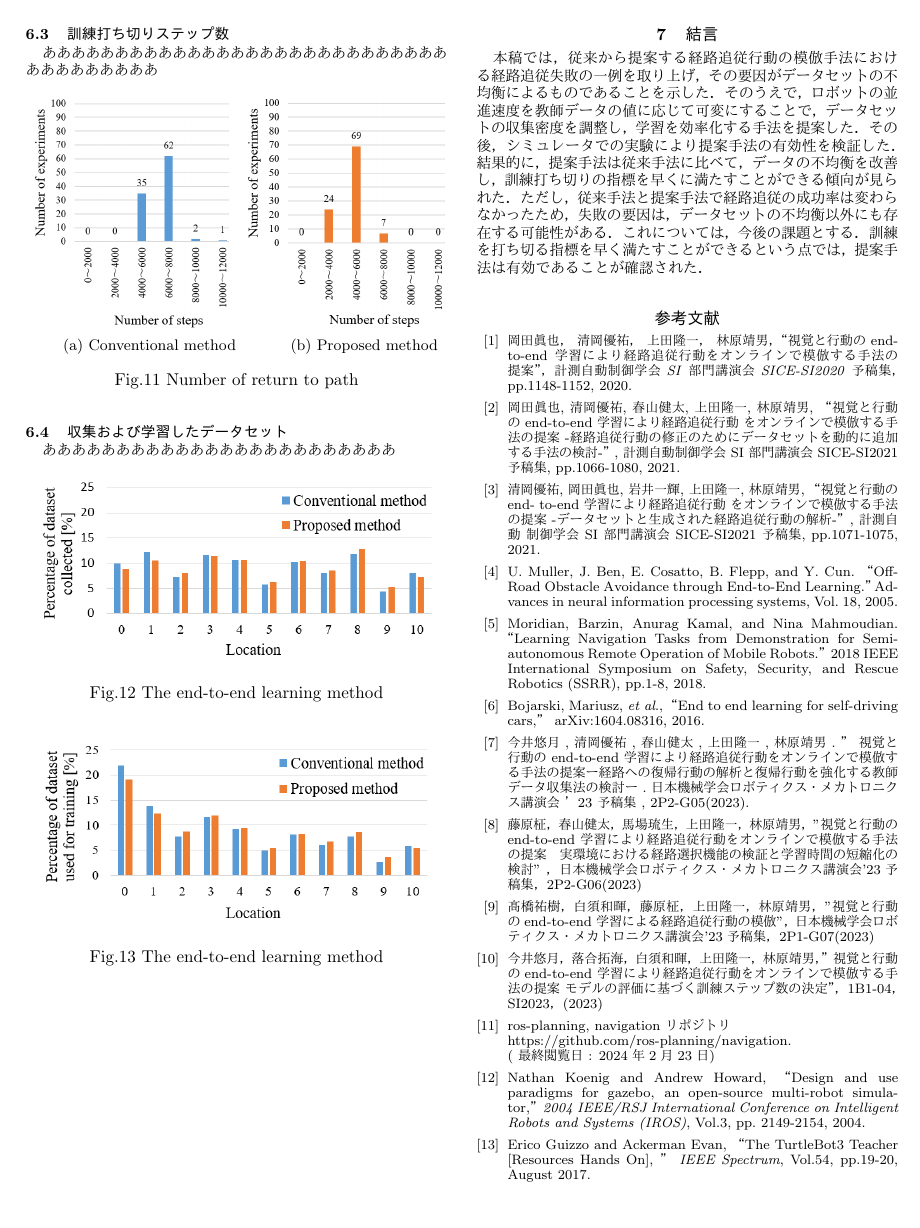
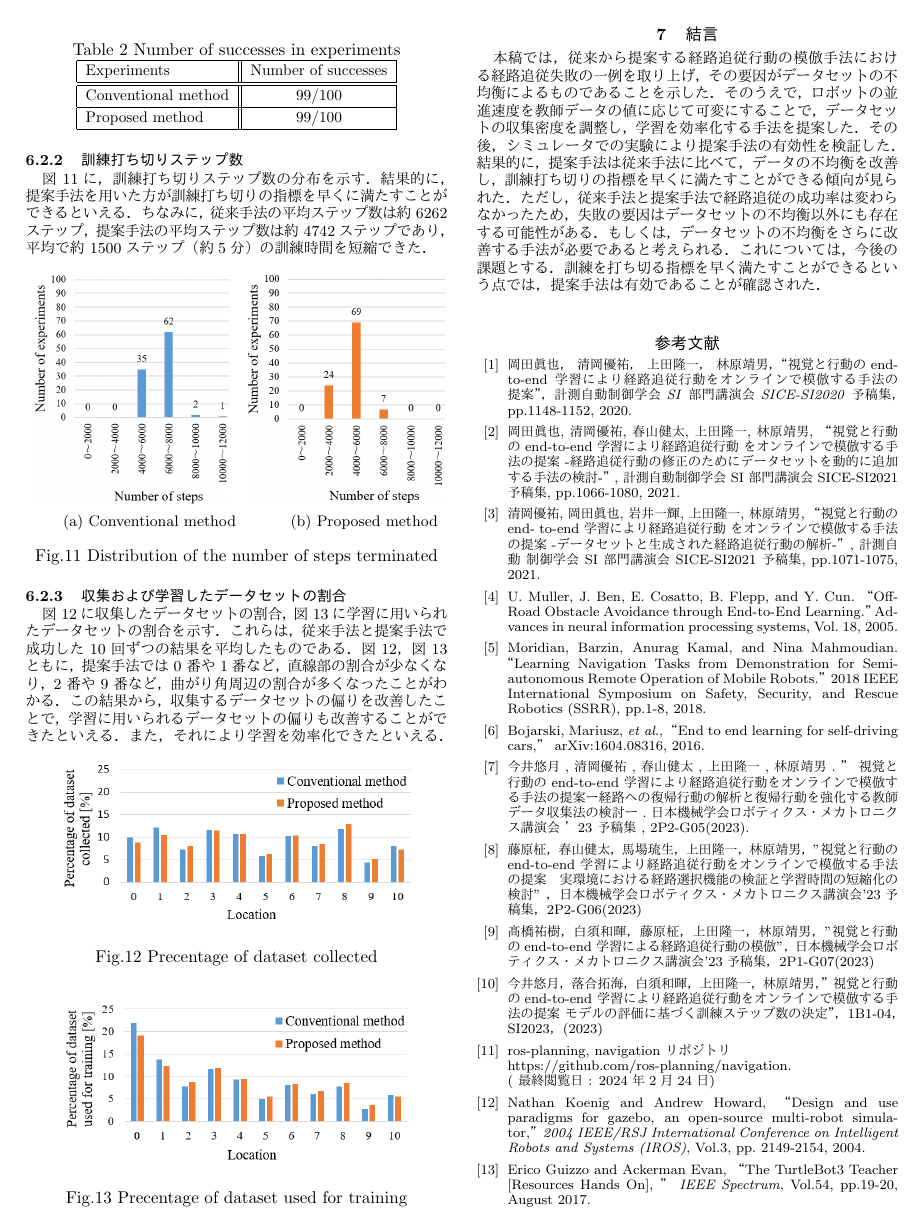
Before and after one commit to yuzukiimai/robomech2024, a LaTeX document (template_robomech.tex): page 4 of 4. The pictures show the PDF file out/template_robomech.pdf that the author committed with the source.

Commit message:
aaaaaaaaaaai

```diff
--- a/template_robomech.tex
+++ b/template_robomech.tex
@@ -211,3 +215,4 @@ DOL の公平な算出方法については今後の課題とし，本稿では
 従来手法では，すべての経由点間で DOL の割合が 33 ％以上 であれば，99％経路追従に成功する
 ことが確認されている\cite{imai2}．
 ただし，訓練を打ち切る基準を満たしていても経路追従に失敗する例がある．
+失敗の要因としては，データセットの不均衡が考えられる．
@@ -250,3 +253,6 @@ DOL の公平な算出方法については今後の課題とし，本稿では
+されていないことがわかる．
+このように，収集したデータセットに偏りがあると，学習されるデータセットも偏る．
+これらの結果から，経路追従の失敗要因はデータセットの不均衡によるものであるといえる．
 
 \begin{figure}[h!]
   \centering
@@ -259,18 +265,18 @@ DOL の公平な算出方法については今後の課題とし，本稿では
 
 \begin{figure}[h!]
   \centering
-   \includegraphics[height=35mm]{./png/set2.png}
-   \caption{The end-to-end learning method}
+   \includegraphics[height=32.8mm]{./png/set2.png}
+   \caption{Precentage of dataset collected}
    \label{fig:8}
 \end{figure}
 
 \begin{figure}[h!]
   \centering
-   \includegraphics[height=35mm]{./png/gaku2.png}
-   \caption{The end-to-end learning method}
+   \includegraphics[height=32.8mm]{./png/gaku2.png}
+   \caption{Precentage of dataset used for training}
    \label{fig:9}
 \end{figure}
 
 
 \section{提案手法}
-4章の結果から，経路追従失敗の要因がデータセットの不均衡によるものであることが明らかになった．
+4章の結果から，経路追従失敗の要因はデータセットの不均衡によるものであることが確認された．
@@ -277,5 +290,6 @@ DOL の公平な算出方法については今後の課題とし，本稿では
+また，データセットの不均衡が改善されることで，訓練打ち切りの指標を比較的早い段階で満たすことが
+できると考えられる．
 
-提案手法について述べる．あああああああああああああああああ
 
 \begin{figure}[htbp]
   \begin{minipage}[t]{0.5\linewidth}
@@ -290,16 +304,13 @@ DOL の公平な算出方法については今後の課題とし，本稿では
   \end{minipage}
-  \caption{Number of return to path}
+  \caption{Proposed method}
+  \label{fig:10}
 \end{figure}
 
-% \newpage
 
 \section{提案手法を用いた実験}
-提案手法の有効性を検証するため，実験を行う．
 
 \subsection{実験装置，実験方法}
-実験装置や実験方法は 4章と同様であるが，失敗の有無に
-かかわらず，100 回実験する．経路追従の成功率と，訓練打ち切りステップ数，データセットの観点から
-従来手法と比較し，有効性を評価する．
+提案手法の有効性を検証するため，実験を行う．
+実験装置や実験方法は 4章と同様であるが，失敗の有無にかかわらず，100 回実験する．
+経路追従の成功率と訓練打ち切りステップ数，データセットの割合から提案手法の有効性を評価する．
 
-\subsection{経路追従の成功率}
-あああああああああああああああああああああああああああああああああ
@@ -306 +322,2 @@ DOL の公平な算出方法については今後の課題とし，本稿では
 
+\newpage
@@ -308,5 +324,5 @@ DOL の公平な算出方法については今後の課題とし，本稿では
 
 \begin{table}[h!]
   \centering
-  \caption{Number of successes}
+  \caption{Number of successes in experiments}
   \label{table:2}
@@ -323,9 +338,11 @@ DOL の公平な算出方法については今後の課題とし，本稿では
     \end{tabular} }
 \end{table}
 
-\subsection{訓練打ち切りステップ数}
-あああああああああああああああああああああああああああああああああああああ
-
+\subsubsection{訓練打ち切りステップ数}
+\figref{fig:11}に，訓練打ち切りステップ数の分布を示す．
+結果的に，提案手法を用いた方が訓練打ち切りの指標を早くに満たすことができるといえる．
+ちなみに，従来手法の平均ステップ数は約 6262ステップ，提案手法の平均ステップ数は
+約 4742ステップであり，平均で約 1500ステップ（約5分）の訓練時間を短縮できた．
 
 \begin{figure}[htbp]
   \begin{minipage}[t]{0.5\linewidth}
@@ -338,27 +355,32 @@ DOL の公平な算出方法については今後の課題とし，本稿では
     \includegraphics[keepaspectratio, scale=0.273]{./png/p.png}
     \subcaption*{\hspace*{2.5zw}(b) Proposed method}
   \end{minipage}
-  \caption{Number of return to path}
+  \caption{Distribution of the number of steps terminated}
    \label{fig:11}
 \end{figure}
 
 
-\subsection{収集および学習したデータセット}
-ああああああああああああああああああああああああ
-
+\subsubsection{収集および学習したデータセットの割合}
+\figref{fig:12}に収集したデータセットの割合，\figref{fig:13}に学習に用いられたデータセットの割合を示す．
+これらは，従来手法と提案手法で成功した 10 回ずつの結果を平均したものである．
+\figref{fig:12}，\figref{fig:13}ともに，提案手法では 0 番や 1番など，直線部の割合が少なくなり，
+2 番や 9 番など，曲がり角周辺の割合が多くなったことがわかる．
+この結果から，収集するデータセットの偏りを改善したことで，
+学習に用いられるデータセットの偏りも改善することができたといえる．
+また，それにより学習を効率化できたといえる．
 
 \begin{figure}[h!]
   \centering
-   \includegraphics[height=37mm]{./png/dataset_pro2.png}
-   \caption{The end-to-end learning method}
-  %  \label{fig:2}
+   \includegraphics[height=33mm]{./png/dataset_pro2.png}
+   \caption{Precentage of dataset collected}
+   \label{fig:12}
 \end{figure}
 
 \begin{figure}[h!]
   \centering
-   \includegraphics[height=37mm]{./png/gaku_pro2.png}
-   \caption{The end-to-end learning method}
-  %  \label{fig:2}
+   \includegraphics[height=33mm]{./png/gaku_pro2.png}
+   \caption{Precentage of dataset used for training}
+   \label{fig:13}
 \end{figure}
 
 \newpage
@@ -370,9 +392,12 @@ DOL の公平な算出方法については今後の課題とし，本稿では
 し，学習を効率化する手法を提案した．その後，シミュレータでの実験により提案手法の有効性を検証した．
 結果的に，提案手法は従来手法に比べて，データの不均衡を改善し，訓練打ち切りの指標を
 早くに満たすことができる傾向が見られた．ただし，従来手法と提案手法で経路追従の成功率は
-変わらなかったため，失敗の要因は，データセットの不均衡以外にも存在する可能性がある．
+変わらなかったため，失敗の要因はデータセットの不均衡以外にも存在する可能性がある．もしくは，
+データセットの不均衡をさらに改善する手法が必要であると考えられる．
 これについては，今後の課題とする．
 訓練を打ち切る指標を早く満たすことができるという点では，提案手法は有効であることが確認された．\\
+
+\vspace*{0.5zh}
 
 \footnotesize
 \begin{thebibliography}{99}
```
Also changed, not shown: out/template_robomech.pdf, png/failed.png, template_robomech.tex (62 more changed lines), 5 other files.
